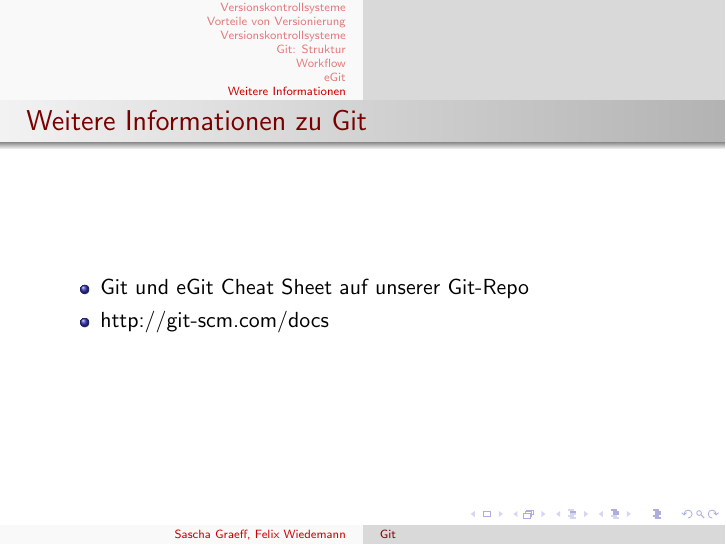
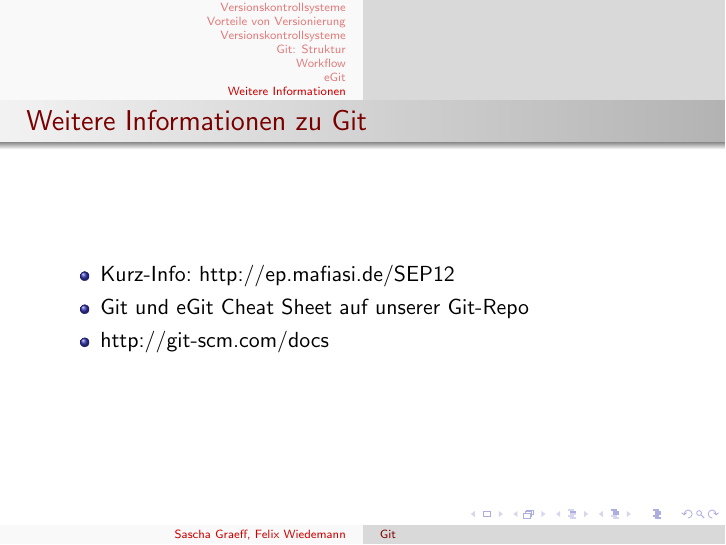
Before and after one commit to FlaShG/SEP12, LaTeX slides (vortraege/git/source/git_vortrag.tex): page 17 of 17. Compiled offline with pdfLaTeX; the source files are stored in an older character set and shown here as Unicode.

Commit message:
ep.mafiasi.de/SEP12 hinzugefügt

```diff
--- a/vortraege/git/source/git_vortrag.tex
+++ b/vortraege/git/source/git_vortrag.tex
@@ -73,6 +73,7 @@
 \begin{frame}
   \frametitle{Weitere Informationen zu Git}
   \begin{itemize}
+    \item Kurz-Info: http://ep.mafiasi.de/SEP12
     \item Git und eGit Cheat Sheet auf unserer Git-Repo
     \item http://git-scm.com/docs
   \end{itemize}
```
Also changed, not shown: vortraege/git/source/git_vortrag.pdf.
